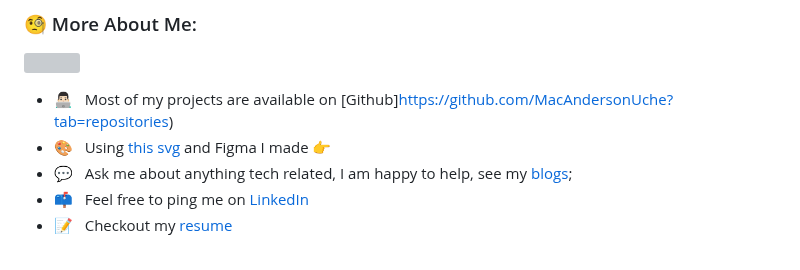
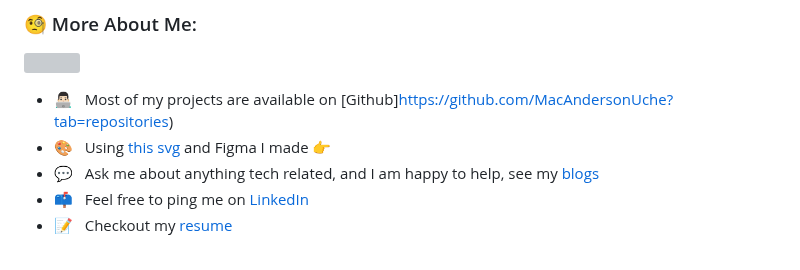
Before and after one commit to MacAndersonUche/MacAndersonUche, a Markdown page: README.md, the part around the change. Rendered like a GitHub page; grey boxes are pictures that could not be loaded.

```diff
--- a/README.md
+++ b/README.md
@@ -19,7 +19,7 @@ My passion for software engineering and programming drives me to constantly seek
 
 - 👨🏻‍💻 &nbsp; Most of my projects are available on [Github]https://github.com/MacAndersonUche?tab=repositories)
 - 🎨 &nbsp; Using [this svg](https://storyset.com/illustration/javascript-frameworks/amico) and Figma I made 👉
-- 💬 &nbsp; Ask me about anything tech related, I am happy to help, see my [blogs](https://dev.to/dashboard);
+- 💬 &nbsp; Ask me about anything tech related, and I am happy to help, see my [blogs](https://dev.to/dashboard)
 - 📫 &nbsp; Feel free to ping me on [LinkedIn](https://www.linkedin.com/in/macanderson-uche/)
 - 📝 &nbsp; Checkout my [resume](https://macandersonucheresume.netlify.app/)
 
```
